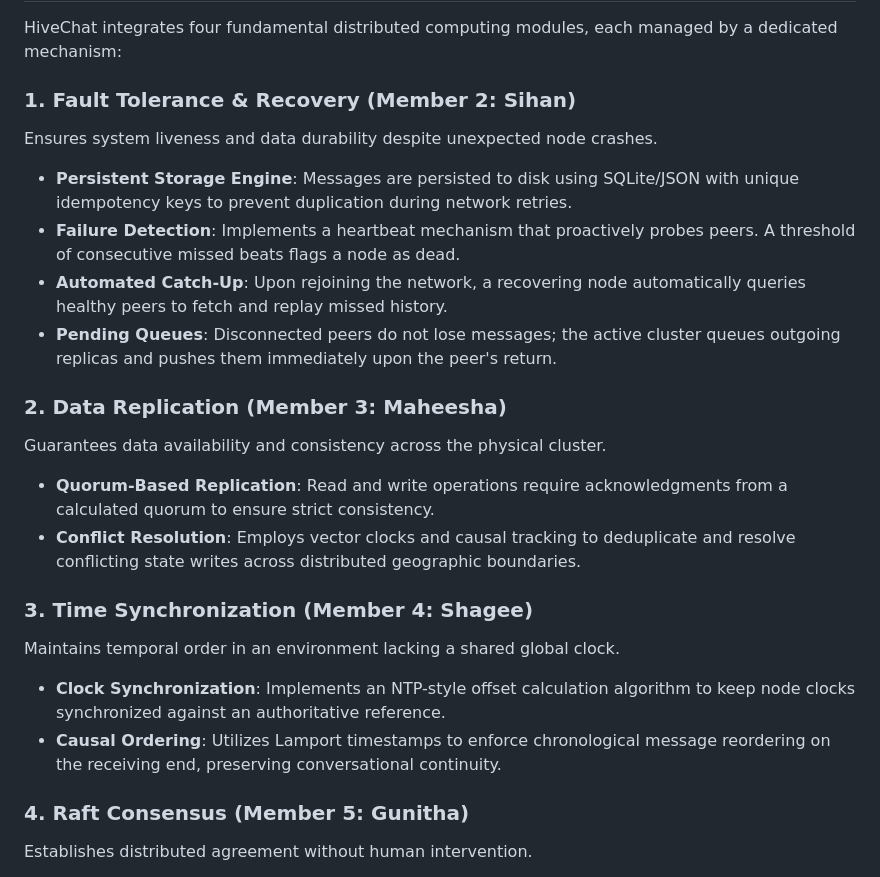
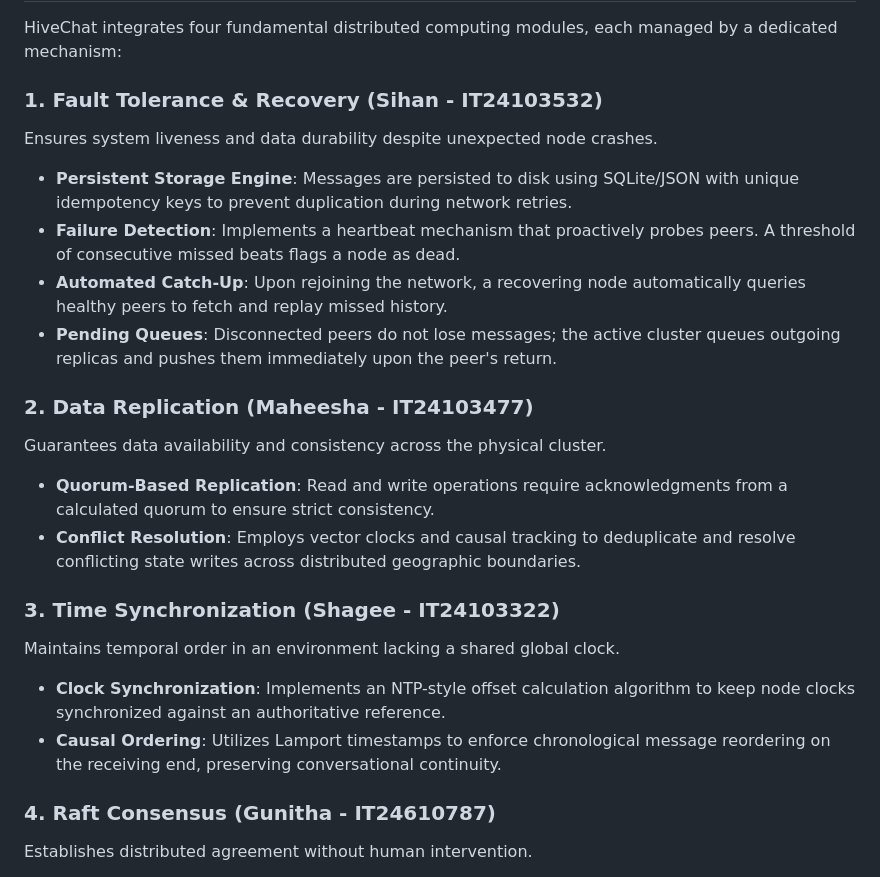
Before and after one commit to ShageeshanT/hivechat-demo, a Markdown page: README.md, the part around the change. Rendered like a GitHub page.

Commit message:
Update member names and IDs in README.md

```diff
--- a/README.md
+++ b/README.md
@@ -35,24 +35,24 @@ When a user submits a message, the receiving node processes it through four crit
 
 HiveChat integrates four fundamental distributed computing modules, each managed by a dedicated mechanism:
 
-### 1. Fault Tolerance & Recovery (Member 2: Sihan)
+### 1. Fault Tolerance & Recovery (Sihan - IT24103532)
 Ensures system liveness and data durability despite unexpected node crashes.
 - **Persistent Storage Engine**: Messages are persisted to disk using SQLite/JSON with unique idempotency keys to prevent duplication during network retries.
 - **Failure Detection**: Implements a heartbeat mechanism that proactively probes peers. A threshold of consecutive missed beats flags a node as dead.
 - **Automated Catch-Up**: Upon rejoining the network, a recovering node automatically queries healthy peers to fetch and replay missed history.
 - **Pending Queues**: Disconnected peers do not lose messages; the active cluster queues outgoing replicas and pushes them immediately upon the peer's return.
 
-### 2. Data Replication (Member 3: Maheesha)
+### 2. Data Replication (Maheesha - IT24103477)
 Guarantees data availability and consistency across the physical cluster.
 - **Quorum-Based Replication**: Read and write operations require acknowledgments from a calculated quorum to ensure strict consistency.
 - **Conflict Resolution**: Employs vector clocks and causal tracking to deduplicate and resolve conflicting state writes across distributed geographic boundaries.
 
-### 3. Time Synchronization (Member 4: Shagee)
+### 3. Time Synchronization (Shagee - IT24103322)
 Maintains temporal order in an environment lacking a shared global clock.
 - **Clock Synchronization**: Implements an NTP-style offset calculation algorithm to keep node clocks synchronized against an authoritative reference.
 - **Causal Ordering**: Utilizes Lamport timestamps to enforce chronological message reordering on the receiving end, preserving conversational continuity.
 
-### 4. Raft Consensus (Member 5: Gunitha)
+### 4. Raft Consensus (Gunitha - IT24610787)
 Establishes distributed agreement without human intervention.
 - **Leader Election**: Automated, randomized election timeouts ensure a single authoritative leader is chosen flawlessly.
 - **Log Replication**: The elected leader coordinates strict log replication across followers, ensuring the global state machine is deterministic and synchronized.
```
